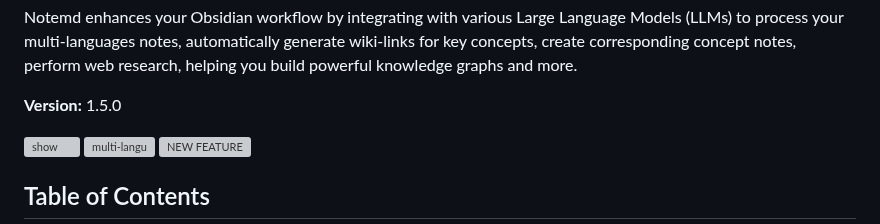
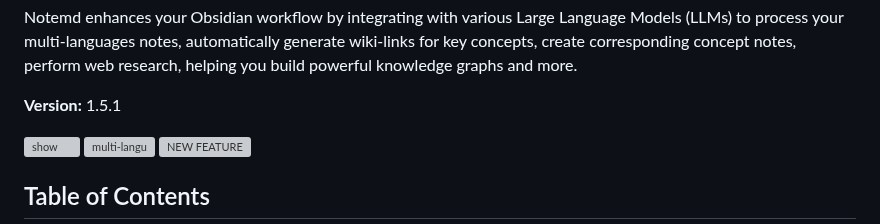
Before and after one commit to Jacobinwwey/obsidian-NotEMD, a Markdown page: README.md, the part around the change. Drawn GitHub-style; grey boxes are pictures that could not be loaded.

Commit message:
1.5.1 updates README

```diff
--- a/README.md
+++ b/README.md
@@ -20,7 +20,7 @@ A Easy way to create your own Knowledge-base!
 
 Notemd enhances your Obsidian workflow by integrating with various Large Language Models (LLMs) to process your multi-languages notes, automatically generate wiki-links for key concepts, create corresponding concept notes, perform web research, helping you build powerful knowledge graphs and more.
 
-**Version:** 1.5.0
+**Version:** 1.5.1
 
 <img width="1853" height="1080" alt="show" src="https://github.com/user-attachments/assets/b9f9292b-a9d8-48a3-9acf-1b6f00413966" />
 <img width="1853" height="1080" alt="multi-langu" src="https://github.com/user-attachments/assets/d9a0a4fb-1c00-425a-ac1d-0134a013a381" />
```
Also changed, not shown: README_zh.md (+1 -1 lines).
